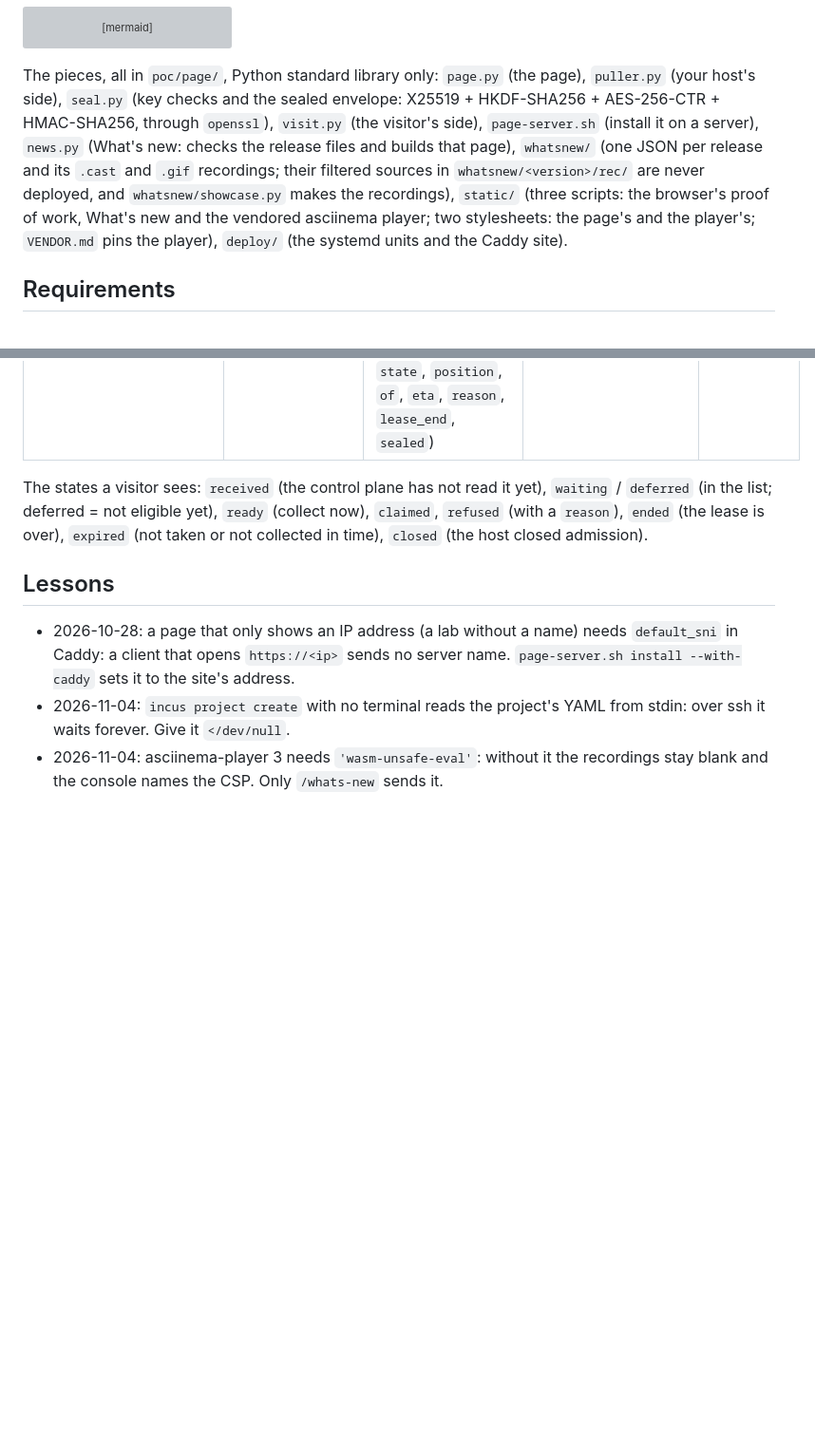
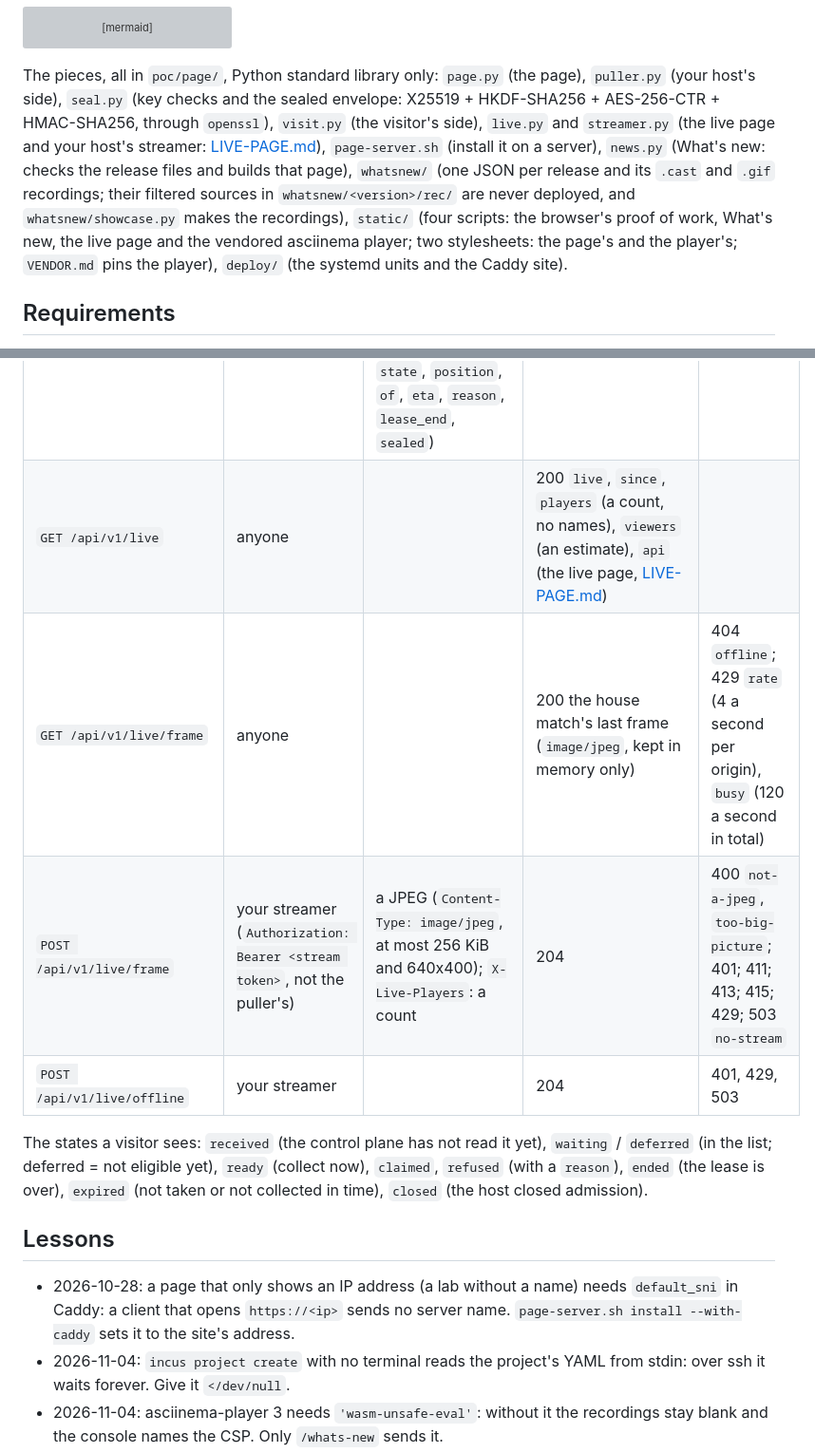
Before and after one commit to villadalmine/k8s-lan-party, a Markdown page: docs/PUBLIC-PAGE.md, 2 parts joined by grey strips. Shown at 95% size. GitHub-like rendering; blank space fills up the shorter version; grey boxes are pictures that could not be loaded.

Commit message:
docs(live): the live API in PUBLIC-PAGE.md, the streamer's systemd unit, live-page in the feature catalog (LEARN and the graph regenerated)
Co-Authored-By: Claude Opus 5.5 <noreply@anthropic.com>
Claude-Session: https://claude.ai/code/session_01QBT999TEE9iAVuxYZ8gQsn
Signed-off-by: ITRestauracion <1070184+villadalmine@users.noreply.github.com>

````diff
--- a/docs/PUBLIC-PAGE.md
+++ b/docs/PUBLIC-PAGE.md
@@ -59,10 +59,10 @@ sequenceDiagram
 ```
 
 The pieces, all in `poc/page/`, Python standard library only: `page.py` (the page), `puller.py` (your host's side), `seal.py` (key checks and the
-sealed envelope: X25519 + HKDF-SHA256 + AES-256-CTR + HMAC-SHA256, through `openssl`), `visit.py` (the visitor's side), `page-server.sh` (install it
+sealed envelope: X25519 + HKDF-SHA256 + AES-256-CTR + HMAC-SHA256, through `openssl`), `visit.py` (the visitor's side), `live.py` and `streamer.py` (the live page and your host's streamer: [LIVE-PAGE.md](LIVE-PAGE.md)), `page-server.sh` (install it
 on a server), `news.py` (What's new: checks the release files and builds that page), `whatsnew/` (one JSON per release and its `.cast` and `.gif`
 recordings; their filtered sources in `whatsnew/<version>/rec/` are never deployed, and `whatsnew/showcase.py` makes the recordings), `static/`
-(three scripts: the browser's proof of work, What's new and the vendored asciinema player; two stylesheets: the page's and the player's;
+(four scripts: the browser's proof of work, What's new, the live page and the vendored asciinema player; two stylesheets: the page's and the player's;
 `VENDOR.md` pins the player), `deploy/` (the systemd units and the Caddy site).
 
 ## Requirements
@@ -212,6 +212,10 @@ cookies, no CORS headers (a browser on another site cannot call it), no CAPTCHA:
 | `POST /api/v1/requests/claim` | the visitor | `claim_code` | 200 once: `state` = `ready`, `name`, `sealed` (`v`, `alg`, `epk`, `ct`, `mac`), `lease_end`, `join` | 409 `not-ready`; 410 `gone` (collected, ended, expired, closed); 404; 429 |
 | `GET /api/v1/puller/intake` | your puller (`Authorization: Bearer <token>`) | | 200 `intakes`: `id`, `name`, `ip`, `nebula_public_key`, `seal_public_key`, `received_at` (at most 20) | 401, 429, 503 `no-puller` |
 | `POST /api/v1/puller/report` | your puller | `closed`, `status` (`slots_total`, `slots_used`, `waiting`, `eligible`, `lease_seconds`, `next_ends`), `updates` (`id`, `state`, `position`, `of`, `eta`, `reason`, `lease_end`, `sealed`) | 200 `applied`, `ignored` | 400 `bad-report`, 401, 429 |
+| `GET /api/v1/live` | anyone | | 200 `live`, `since`, `players` (a count, no names), `viewers` (an estimate), `api` (the live page, [LIVE-PAGE.md](LIVE-PAGE.md)) | |
+| `GET /api/v1/live/frame` | anyone | | 200 the house match's last frame (`image/jpeg`, kept in memory only) | 404 `offline`; 429 `rate` (4 a second per origin), `busy` (120 a second in total) |
+| `POST /api/v1/live/frame` | your streamer (`Authorization: Bearer <stream token>`, not the puller's) | a JPEG (`Content-Type: image/jpeg`, at most 256 KiB and 640x400); `X-Live-Players`: a count | 204 | 400 `not-a-jpeg`, `too-big-picture`; 401; 411; 413; 415; 429; 503 `no-stream` |
+| `POST /api/v1/live/offline` | your streamer | | 204 | 401, 429, 503 |
 
 The states a visitor sees: `received` (the control plane has not read it yet), `waiting` / `deferred` (in the list; deferred = not eligible yet),
 `ready` (collect now), `claimed`, `refused` (with a `reason`), `ended` (the lease is over), `expired` (not taken or not collected in time),
````
Also changed, not shown: docs/LEARN.md (+2 -1 lines), docs/diagrams/features.png, 4 other files.
